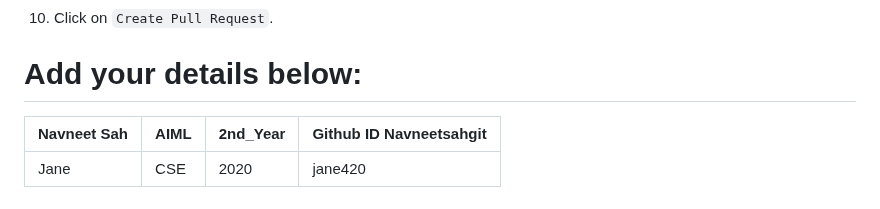
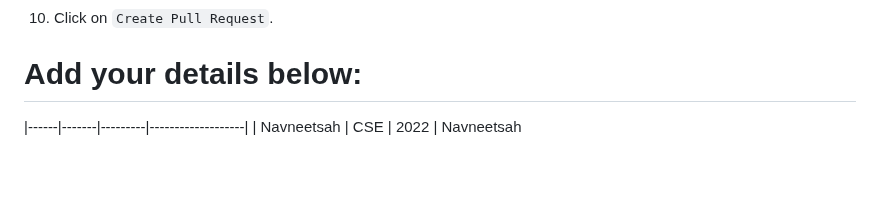
Before and after one commit to narayan954/Acadmica, a Markdown page: README.md, the part around the change. Drawn GitHub-style; blank space fills up the shorter version.

Commit message:
add your details

```diff
--- a/README.md
+++ b/README.md
@@ -127,8 +127,8 @@ git push -u origin <your_branch_name>
 10. Click on `Create Pull Request`.
 
 # Add your details below:
-| Navneet Sah | AIML | 2nd_Year | Github ID Navneetsahgit |
+
 |------|-------|---------|-------------------|
-| Jane | CSE | 2020 | jane420  <!-- placeholder -->
+| Navneetsah | CSE | 2022 |  Navneetsah <!-- placeholder -->
 
 <!-- add your details in the format above and remove the placeholder-->
```
